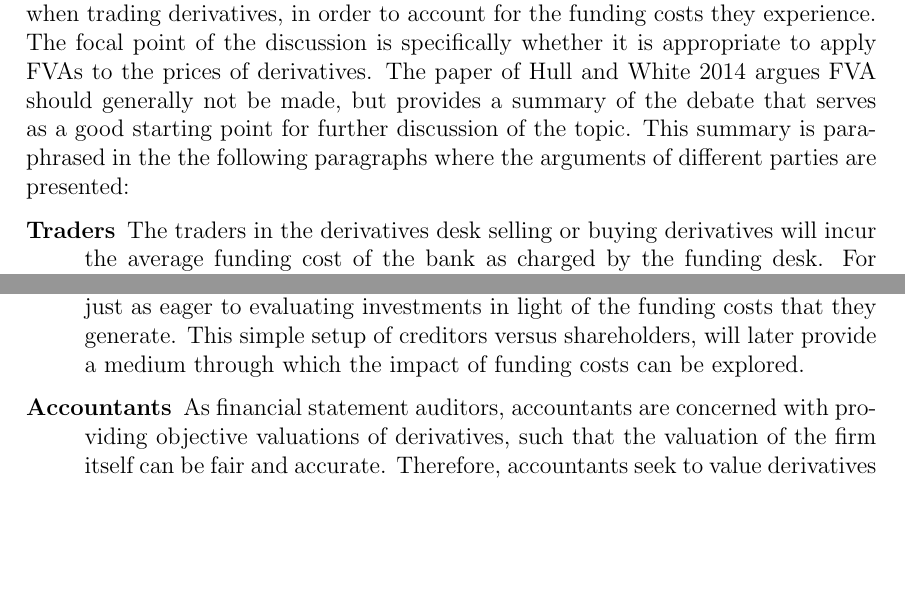
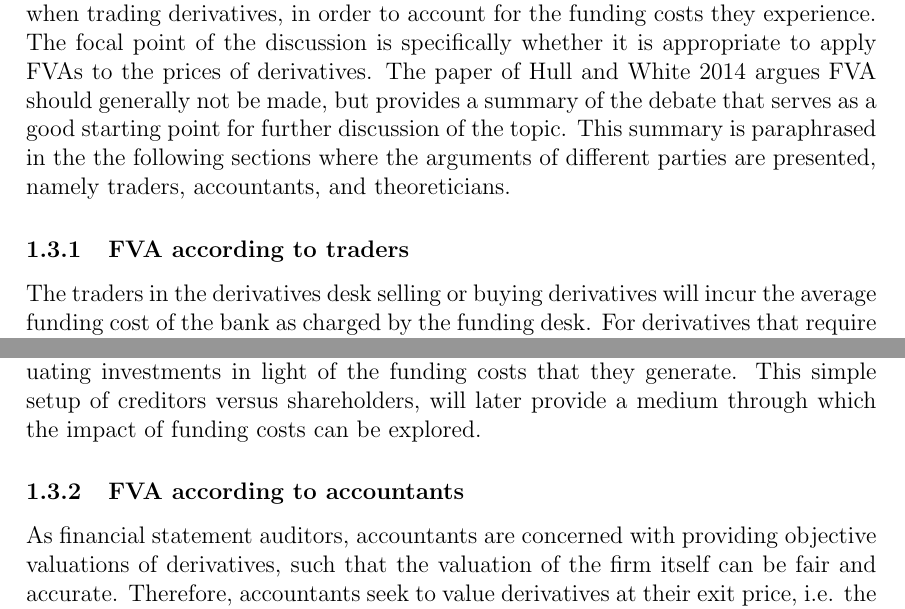
Before and after one commit to sebastianbaltser/master-thesis, a LaTeX thesis (thesis/main.tex, which reads thesis/content/body-matter/fva-debate/summary-of-fva-debate.tex): two parts of pages 5 and 6 of 18, joined at a grey line, cut so that both start at the same text, the shorter picture padded with empty space. Compiled offline with pdfLaTeX.

Commit message:
Change list to sections

```diff
--- a/thesis/content/body-matter/fva-debate/summary-of-fva-debate.tex
+++ b/thesis/content/body-matter/fva-debate/summary-of-fva-debate.tex
@@ -13,10 +13,10 @@
         whether it is appropriate to apply \FVA/s to the prices of derivatives.
         The paper of \cite{HullWhiteFVA} argues \FVA/ should generally not be made,
         but provides a summary of the debate that serves as a good starting point for further discussion of the topic.
-        This summary is paraphrased in the the following paragraphs where the arguments of different parties are presented:
+        This summary is paraphrased in the the following sections where the arguments of different parties are presented,
+        namely traders, accountants, and theoreticians.
 
-        \begin{description}
-            \item[Traders]
+        \subsubsection{\FVA/ according to traders}
             The traders in the derivatives desk selling or buying derivatives
             will incur the average funding cost of the bank as charged by the funding desk.
             For derivatives that require funding the funding desk will charge funding costs from the traders.
@@ -44,7 +44,7 @@
             This simple setup of creditors versus shareholders,
             will later provide a medium through which the impact of funding costs can be explored.
 
-            \item[Accountants]
+        \subsubsection{\FVA/ according to accountants}
             As financial statement auditors, accountants are concerned with providing objective valuations of derivatives,
             such that the valuation of the firm itself can be fair and accurate.
             Therefore, accountants seek to value derivatives at their exit price, i.e. the price that clears the market,
```
Also changed, not shown: thesis/content/body-matter/fva-debate/summary-of-fva-debate.tex (3 more changed lines).
